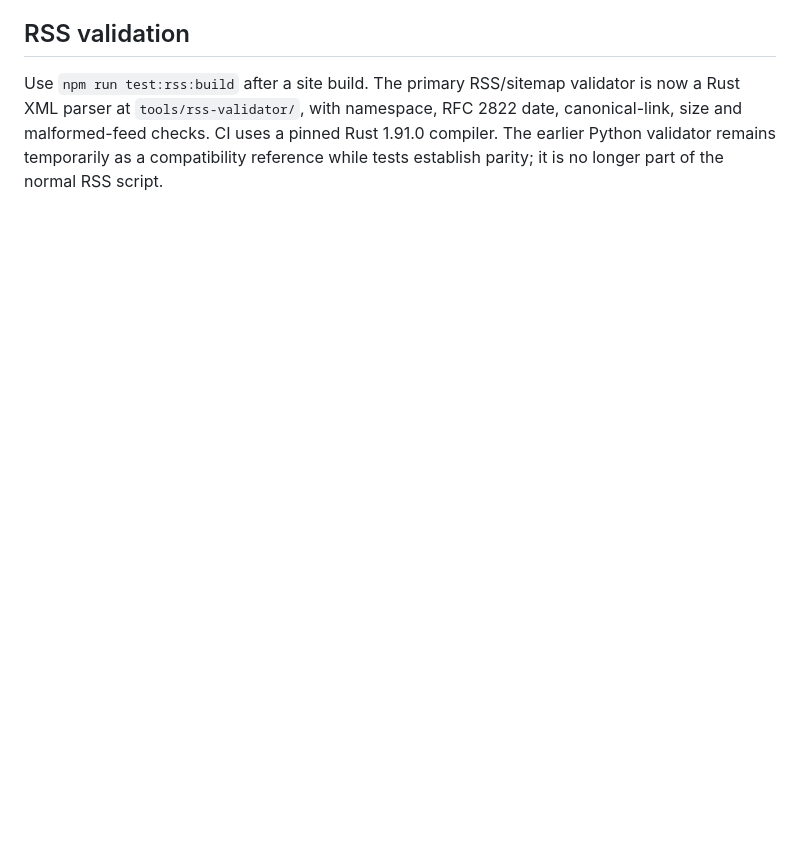
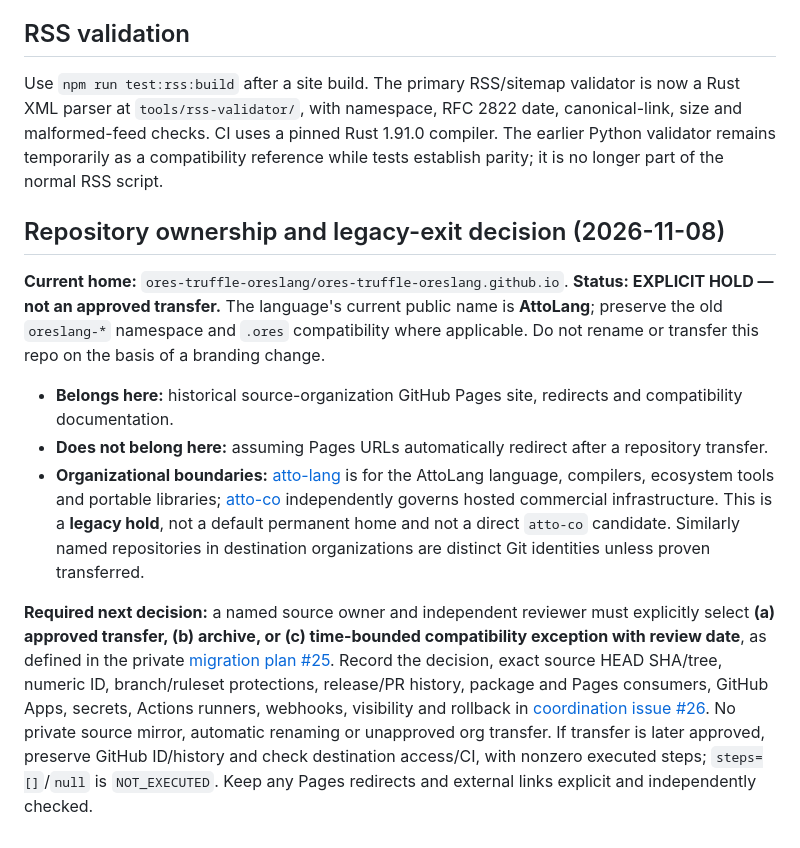
Before and after one commit to ores-truffle-oreslang/ores-truffle-oreslang.github.io, a Markdown page: README.md, the part around the change. GitHub-like rendering; blank space fills up the shorter version.

Commit message:
docs: record explicit legacy hold and exit decision gates

```diff
--- a/README.md
+++ b/README.md
@@ -136,3 +136,13 @@ Python is prohibited in the `ores-truffle-oreslang` GitHub organization, includi
 ## RSS validation
 
 Use `npm run test:rss:build` after a site build. The primary RSS/sitemap validator is now a Rust XML parser at `tools/rss-validator/`, with namespace, RFC 2822 date, canonical-link, size and malformed-feed checks. CI uses a pinned Rust 1.91.0 compiler. The earlier Python validator remains temporarily as a compatibility reference while tests establish parity; it is no longer part of the normal RSS script.
+
+## Repository ownership and legacy-exit decision (2026-11-08)
+
+**Current home:** `ores-truffle-oreslang/ores-truffle-oreslang.github.io`. **Status: EXPLICIT HOLD — not an approved transfer.** The language's current public name is **AttoLang**; preserve the old `oreslang-*` namespace and `.ores` compatibility where applicable. Do not rename or transfer this repo on the basis of a branding change.
+
+- **Belongs here:** historical source-organization GitHub Pages site, redirects and compatibility documentation.
+- **Does not belong here:** assuming Pages URLs automatically redirect after a repository transfer.
+- **Organizational boundaries:** [atto-lang](https://github.com/atto-lang) is for the AttoLang language, compilers, ecosystem tools and portable libraries; [atto-co](https://github.com/atto-co) independently governs hosted commercial infrastructure. This is a **legacy hold**, not a default permanent home and not a direct `atto-co` candidate. Similarly named repositories in destination organizations are distinct Git identities unless proven transferred.
+
+**Required next decision:** a named source owner and independent reviewer must explicitly select **(a) approved transfer, (b) archive, or (c) time-bounded compatibility exception with review date**, as defined in the private [migration plan #25](https://github.com/ores-truffle-oreslang/.github/pull/25). Record the decision, exact source HEAD SHA/tree, numeric ID, branch/ruleset protections, release/PR history, package and Pages consumers, GitHub Apps, secrets, Actions runners, webhooks, visibility and rollback in [coordination issue #26](https://github.com/ores-truffle-oreslang/.github/issues/26). No private source mirror, automatic renaming or unapproved org transfer. If transfer is later approved, preserve GitHub ID/history and check destination access/CI, with nonzero executed steps; `steps=[]`/`null` is `NOT_EXECUTED`. Keep any Pages redirects and external links explicit and independently checked.
```
